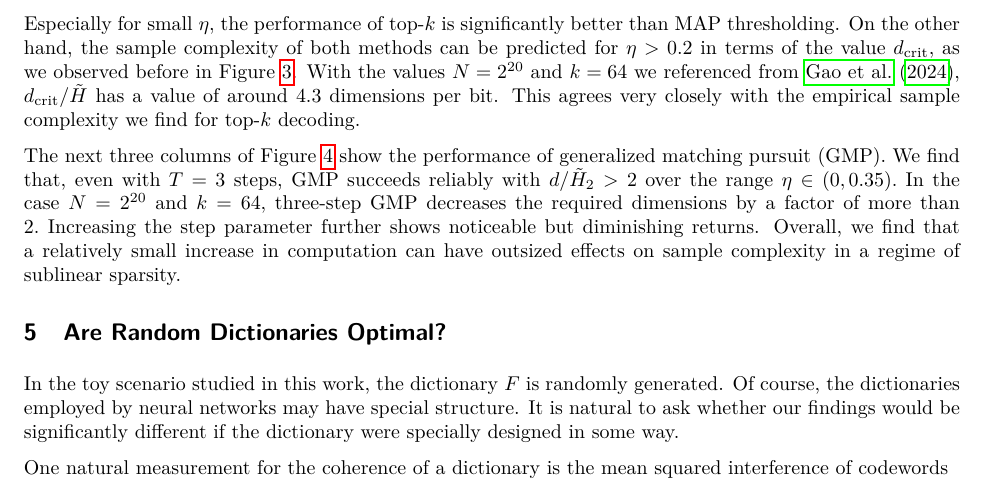
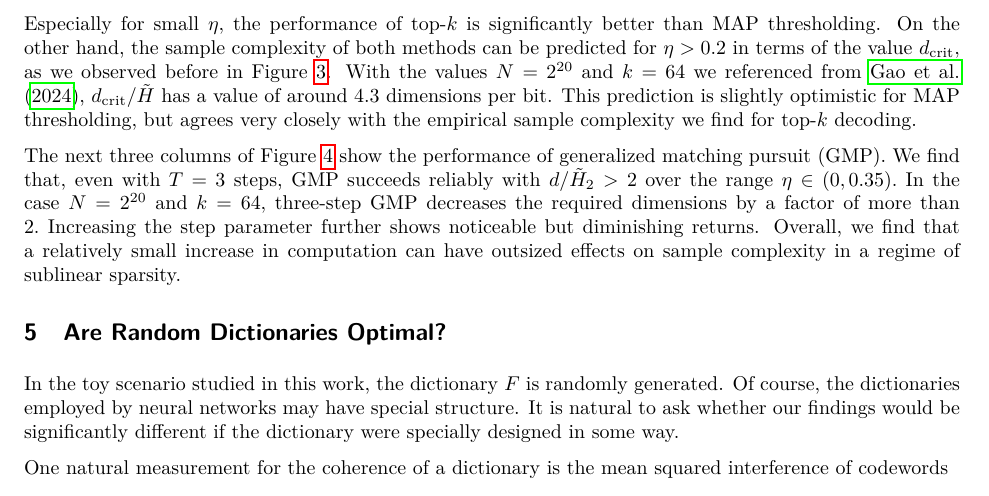
Before and after one commit to cgadski/bitrate_paper, a LaTeX paper (latex/main.tex, which reads latex/content/4_main.tex): part of page 13 of 23, cut so that both start at the same text. Compiled offline with pdfLaTeX.

Commit message:
version submitted

```diff
--- a/latex/content/4_main.tex
+++ b/latex/content/4_main.tex
@@ -105,6 +105,6 @@ $$
 $$
 This value is indicated by the bold line in the graph, while its limit $2 (1 + \sqrt \eta)^/ (1 - \sqrt \eta)$ for large $N$ is indicated by a thin line.
 
-Especially for small $\eta,$ the performance of top-$k$ is significantly better than MAP thresholding. On the other hand, the sample complexity of both methods can be predicted for $\eta > 0.2$ in terms of the value $d_\text{crit},$ as we observed before in \Cref{fig:k-sweep}. With the values $N = 2^{20}$ and $k = 64$ we referenced from \citet{gao_scaling_2024}, $d_\text{crit}/\tilde H$ has a value of around $4.3$ dimensions per bit. This agrees very closely with the empirical sample complexity we find for top-$k$ decoding.
+Especially for small $\eta,$ the performance of top-$k$ is significantly better than MAP thresholding. On the other hand, the sample complexity of both methods can be predicted for $\eta > 0.2$ in terms of the value $d_\text{crit},$ as we observed before in \Cref{fig:k-sweep}. With the values $N = 2^{20}$ and $k = 64$ we referenced from \citet{gao_scaling_2024}, $d_\text{crit}/\tilde H$ has a value of around $4.3$ dimensions per bit. This prediction is slightly optimistic for MAP thresholding, but agrees very closely with the empirical sample complexity we find for top-$k$ decoding.
 
 The next three columns of \Cref{fig:eta-sweep} show the performance of generalized matching pursuit (GMP). We find that, even with $T = 3$ steps, GMP succeeds reliably with $d/\tilde H_2 > 2$ over the range $\eta \in (0, 0.35).$ In the case $N = 2^{20}$ and $k = 64,$ three-step GMP decreases the required dimensions by a factor of more than $2.$ Increasing the step parameter further shows noticeable but diminishing returns. Overall, we find that a relatively small increase in computation can have outsized effects on sample complexity in a regime of sublinear sparsity.
```
Also changed, not shown: latex/main.pdf.
